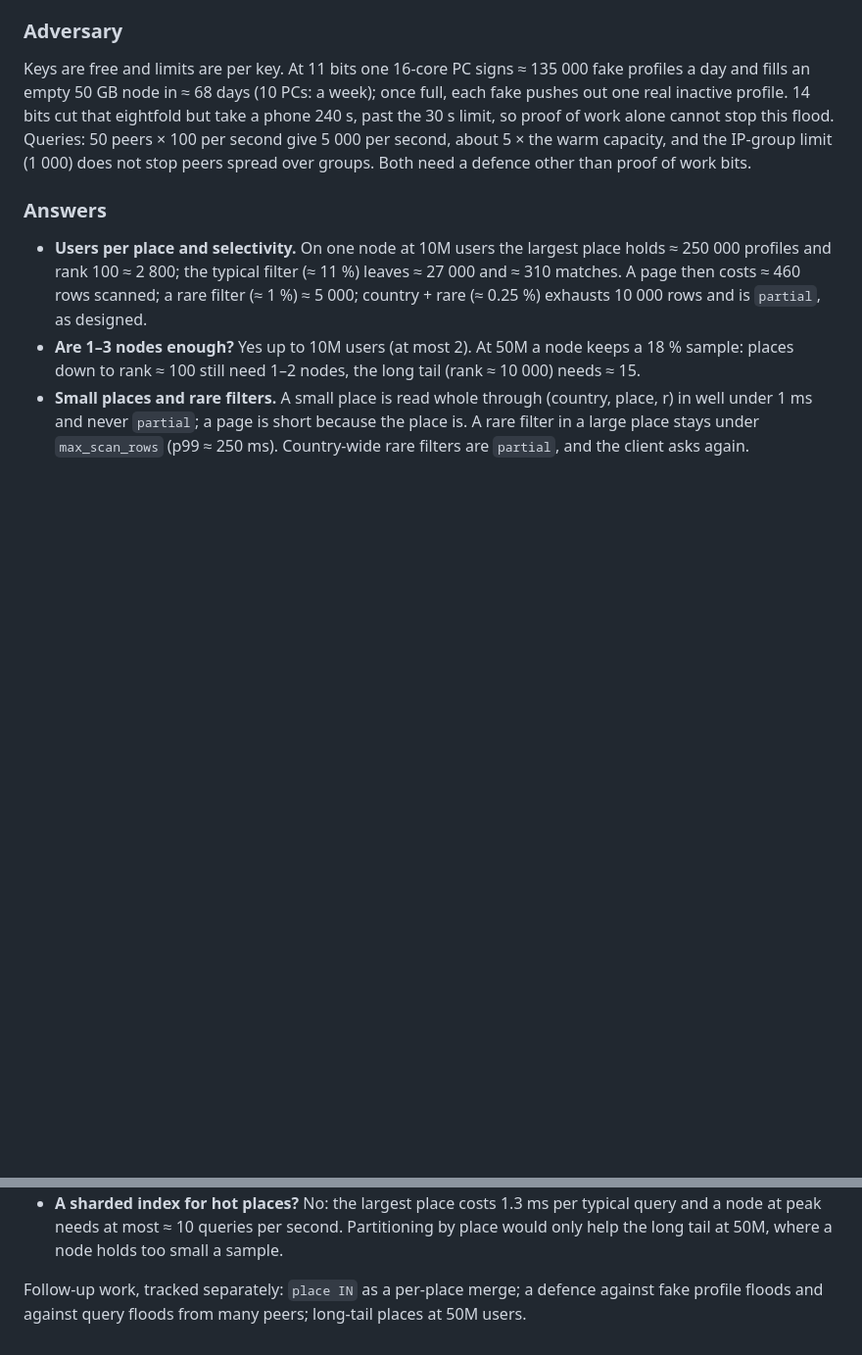
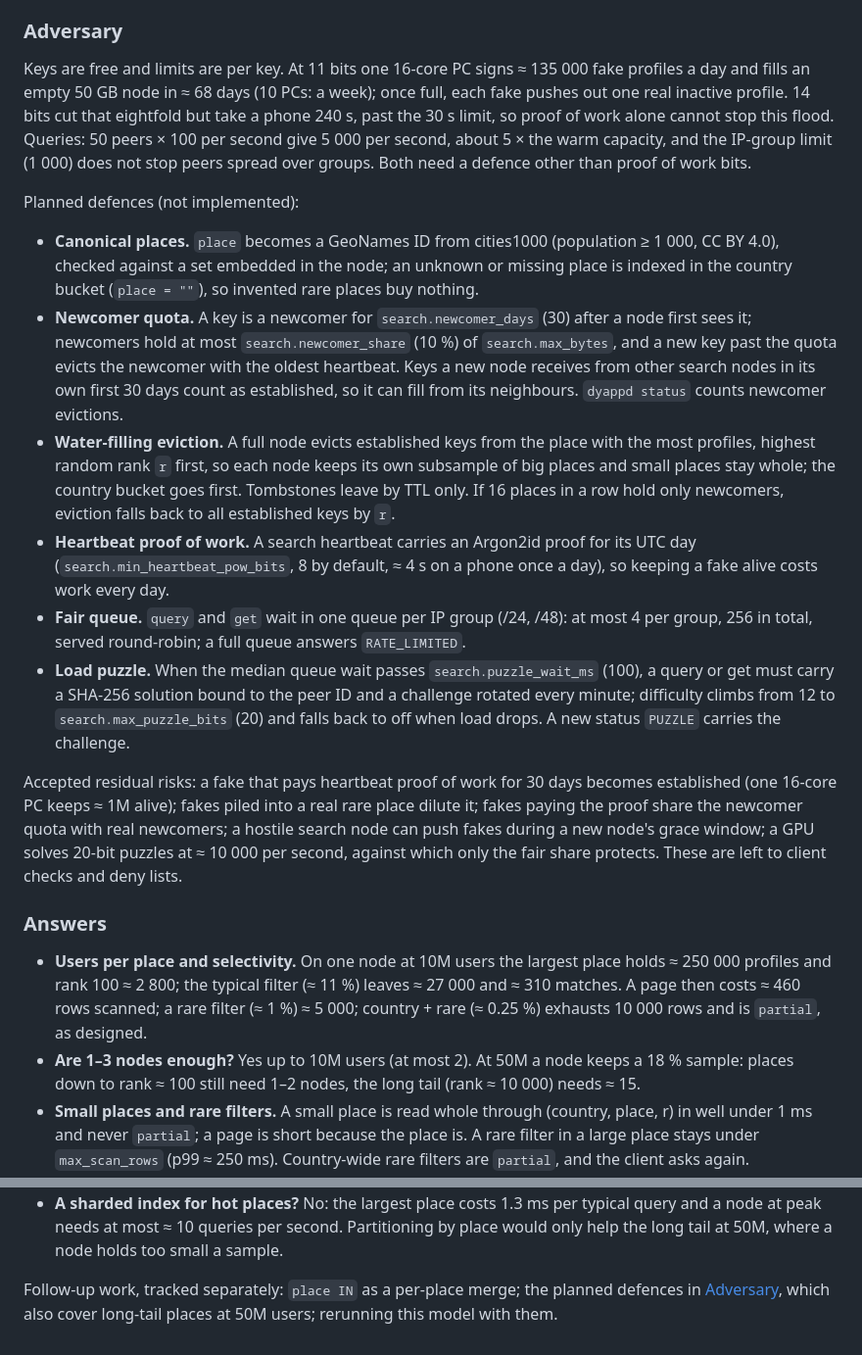
Before and after one commit to abbat/dyapp, a Markdown page: docs/architecture/search-capacity.md, 2 parts joined by grey strips. Shown at 98% size. Rendered like a GitHub page; blank space fills up the shorter version.

Commit message:
Plan search defences against fake-profile and query floods
Search capacity, the threat model and bootstrap.md describe the planned
defences: canonical GeoNames places, a newcomer quota, eviction by place,
heartbeat proof of work, a fair queue per IP group and a load-driven
puzzle, with the residual risks accepted.

Co-Authored-By: Claude Opus 5.5 <noreply@anthropic.com>

```diff
--- a/docs/architecture/search-capacity.md
+++ b/docs/architecture/search-capacity.md
@@ -162,6 +162,36 @@ limit, so proof of work alone cannot stop this flood. Queries: 50 peers × 100 p
 5 000 per second, about 5 × the warm capacity, and the IP-group limit (1 000) does not stop peers
 spread over groups. Both need a defence other than proof of work bits.
 
+Planned defences (not implemented):
+
+- **Canonical places.** `place` becomes a GeoNames ID from cities1000 (population ≥ 1 000, CC BY
+  4.0), checked against a set embedded in the node; an unknown or missing place is indexed in the
+  country bucket (`place = ""`), so invented rare places buy nothing.
+- **Newcomer quota.** A key is a newcomer for `search.newcomer_days` (30) after a node first sees
+  it; newcomers hold at most `search.newcomer_share` (10 %) of `search.max_bytes`, and a new key
+  past the quota evicts the newcomer with the oldest heartbeat. Keys a new node receives from
+  other search nodes in its own first 30 days count as established, so it can fill from its
+  neighbours. `dyappd status` counts newcomer evictions.
+- **Water-filling eviction.** A full node evicts established keys from the place with the most
+  profiles, highest random rank `r` first, so each node keeps its own subsample of big places and
+  small places stay whole; the country bucket goes first. Tombstones leave by TTL only. If 16
+  places in a row hold only newcomers, eviction falls back to all established keys by `r`.
+- **Heartbeat proof of work.** A search heartbeat carries an Argon2id proof for its UTC day
+  (`search.min_heartbeat_pow_bits`, 8 by default, ≈ 4 s on a phone once a day), so keeping a
+  fake alive costs work every day.
+- **Fair queue.** `query` and `get` wait in one queue per IP group (/24, /48): at most 4 per
+  group, 256 in total, served round-robin; a full queue answers `RATE_LIMITED`.
+- **Load puzzle.** When the median queue wait passes `search.puzzle_wait_ms` (100), a query or
+  get must carry a SHA-256 solution bound to the peer ID and a challenge rotated every minute;
+  difficulty climbs from 12 to `search.max_puzzle_bits` (20) and falls back to off when load
+  drops. A new status `PUZZLE` carries the challenge.
+
+Accepted residual risks: a fake that pays heartbeat proof of work for 30 days becomes established
+(one 16-core PC keeps ≈ 1M alive); fakes piled into a real rare place dilute it; fakes paying the
+proof share the newcomer quota with real newcomers; a hostile search node can push fakes during a
+new node's grace window; a GPU solves 20-bit puzzles at ≈ 10 000 per second, against which only
+the fair share protects. These are left to client checks and deny lists.
+
 ### Answers
 
 - **Users per place and selectivity.** On one node at 10M users the largest place holds ≈ 250 000
@@ -178,5 +208,6 @@ spread over groups. Both need a defence other than proof of work bits.
   node at peak needs at most ≈ 10 queries per second. Partitioning by place would only help the
   long tail at 50M, where a node holds too small a sample.
 
-Follow-up work, tracked separately: `place IN` as a per-place merge; a defence against fake
-profile floods and against query floods from many peers; long-tail places at 50M users.
+Follow-up work, tracked separately: `place IN` as a per-place merge; the planned defences in
+[Adversary](#adversary), which also cover long-tail places at 50M users; rerunning this model with
+them.
```
Also changed, not shown: docs/architecture/bootstrap.md (+2 -1 lines), docs/security/threat-model.md (+2 -2 lines).
